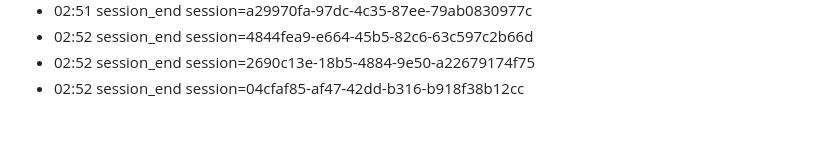
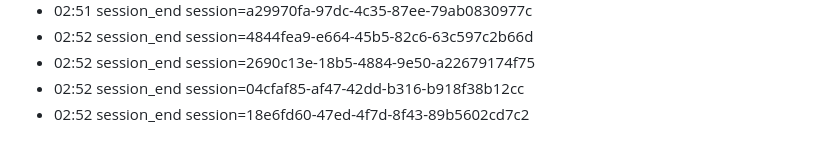
Before and after one commit to eschmitt88/llm-cross-pollination, a Markdown page: journal/2026-08-22.md, the part around the change. Rendered like a GitHub page.

Commit message:
journal: session 2026-08-22

```diff
--- a/journal/2026-08-22.md
+++ b/journal/2026-08-22.md
@@ -88,3 +88,4 @@ date: 2026-08-22
 - 02:52 session_end session=4844fea9-e664-45b5-82c6-63c597c2b66d
 - 02:52 session_end session=2690c13e-18b5-4884-9e50-a22679174f75
 - 02:52 session_end session=04cfaf85-af47-42dd-b316-b918f38b12cc
+- 02:52 session_end session=18e6fd60-47ed-4f7d-8f43-89b5602cd7c2
```
